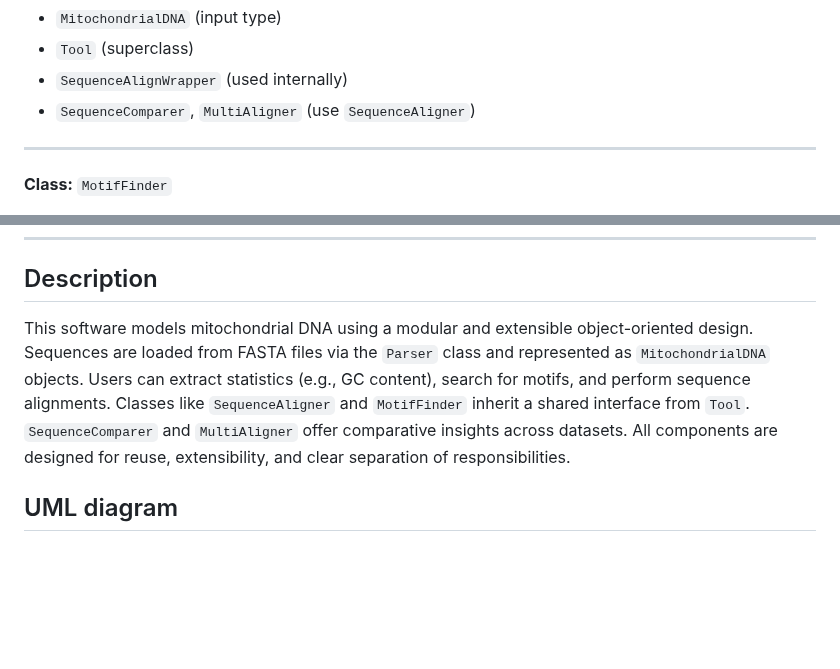
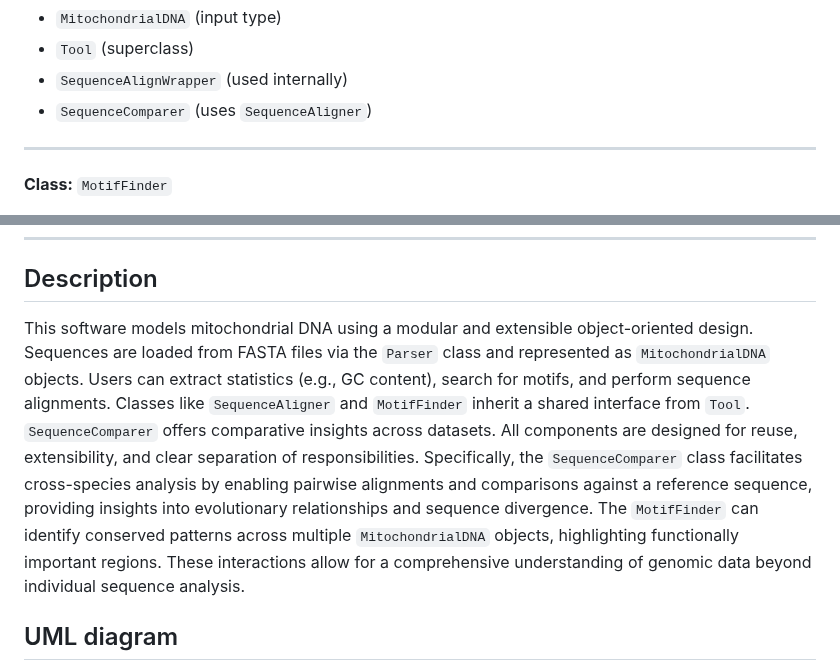
Before and after one commit to hades-k/bio_seq_analyzer, a Markdown page: documentation.md, 2 parts joined by grey strips. GitHub-like rendering; blank space fills up the shorter version.

```diff
--- a/documentation.md
+++ b/documentation.md
@@ -99,7 +99,7 @@ This document provides a detailed overview of the classes and methods used in th
 - `MitochondrialDNA` (input type)
 - `Tool` (superclass)
 - `SequenceAlignWrapper` (used internally)
-- `SequenceComparer`, `MultiAligner` (use `SequenceAligner`)
+- `SequenceComparer` (uses `SequenceAligner`)
 
 ----
 
@@ -167,7 +167,7 @@ This document provides a detailed overview of the classes and methods used in th
 
 
 ## Description
-This software models mitochondrial DNA using a modular and extensible object-oriented design. Sequences are loaded from FASTA files via the `Parser` class and represented as `MitochondrialDNA` objects. Users can extract statistics (e.g., GC content), search for motifs, and perform sequence alignments. Classes like `SequenceAligner` and `MotifFinder` inherit a shared interface from `Tool`. `SequenceComparer` and `MultiAligner` offer comparative insights across datasets. All components are designed for reuse, extensibility, and clear separation of responsibilities.
+This software models mitochondrial DNA using a modular and extensible object-oriented design. Sequences are loaded from FASTA files via the `Parser` class and represented as `MitochondrialDNA` objects. Users can extract statistics (e.g., GC content), search for motifs, and perform sequence alignments. Classes like `SequenceAligner` and `MotifFinder` inherit a shared interface from `Tool`. `SequenceComparer` offers comparative insights across datasets. All components are designed for reuse, extensibility, and clear separation of responsibilities. Specifically, the `SequenceComparer` class facilitates cross-species analysis by enabling pairwise alignments and comparisons against a reference sequence, providing insights into evolutionary relationships and sequence divergence. The `MotifFinder` can identify conserved patterns across multiple `MitochondrialDNA` objects, highlighting functionally important regions. These interactions allow for a comprehensive understanding of genomic data beyond individual sequence analysis.
 
 
 ## UML diagram
```
